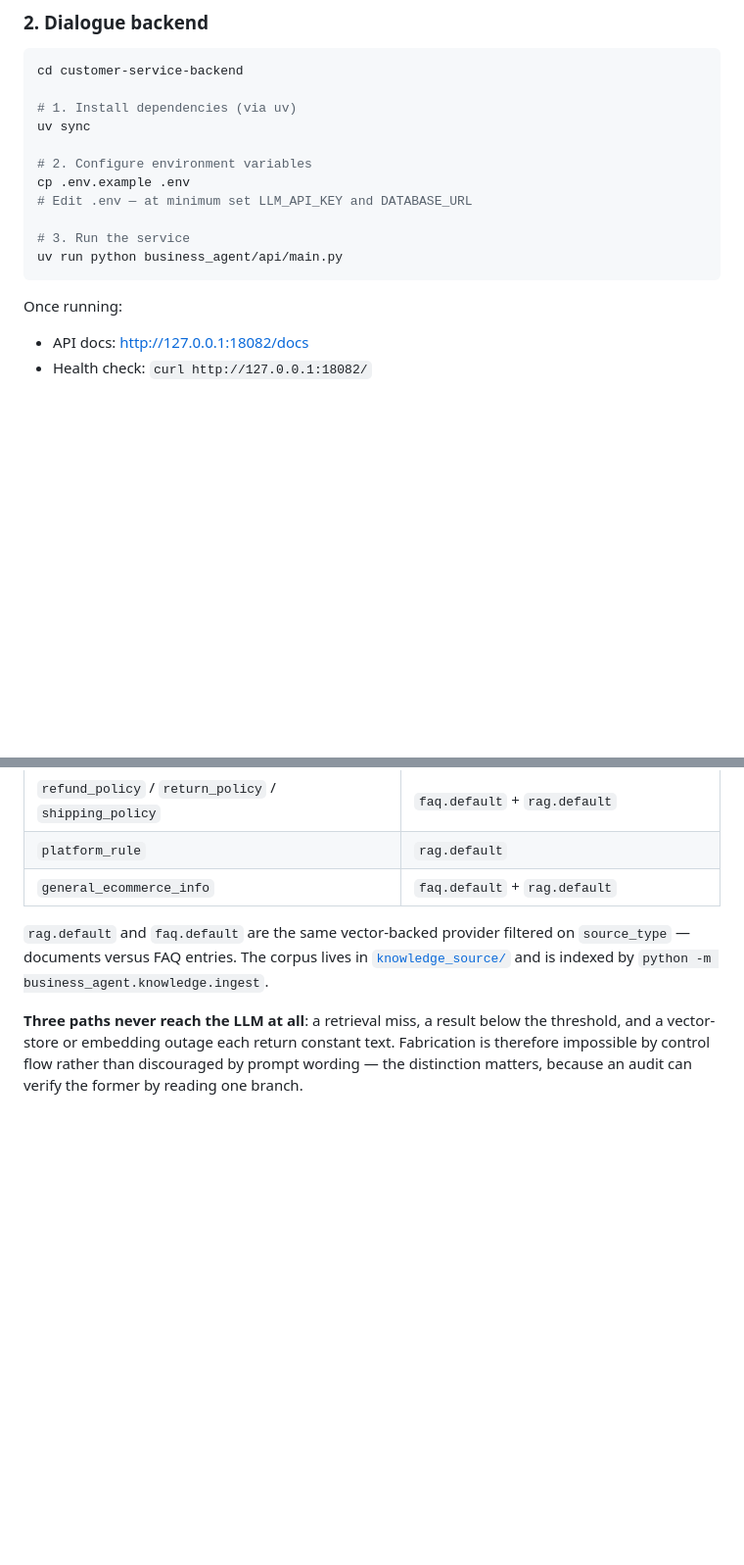
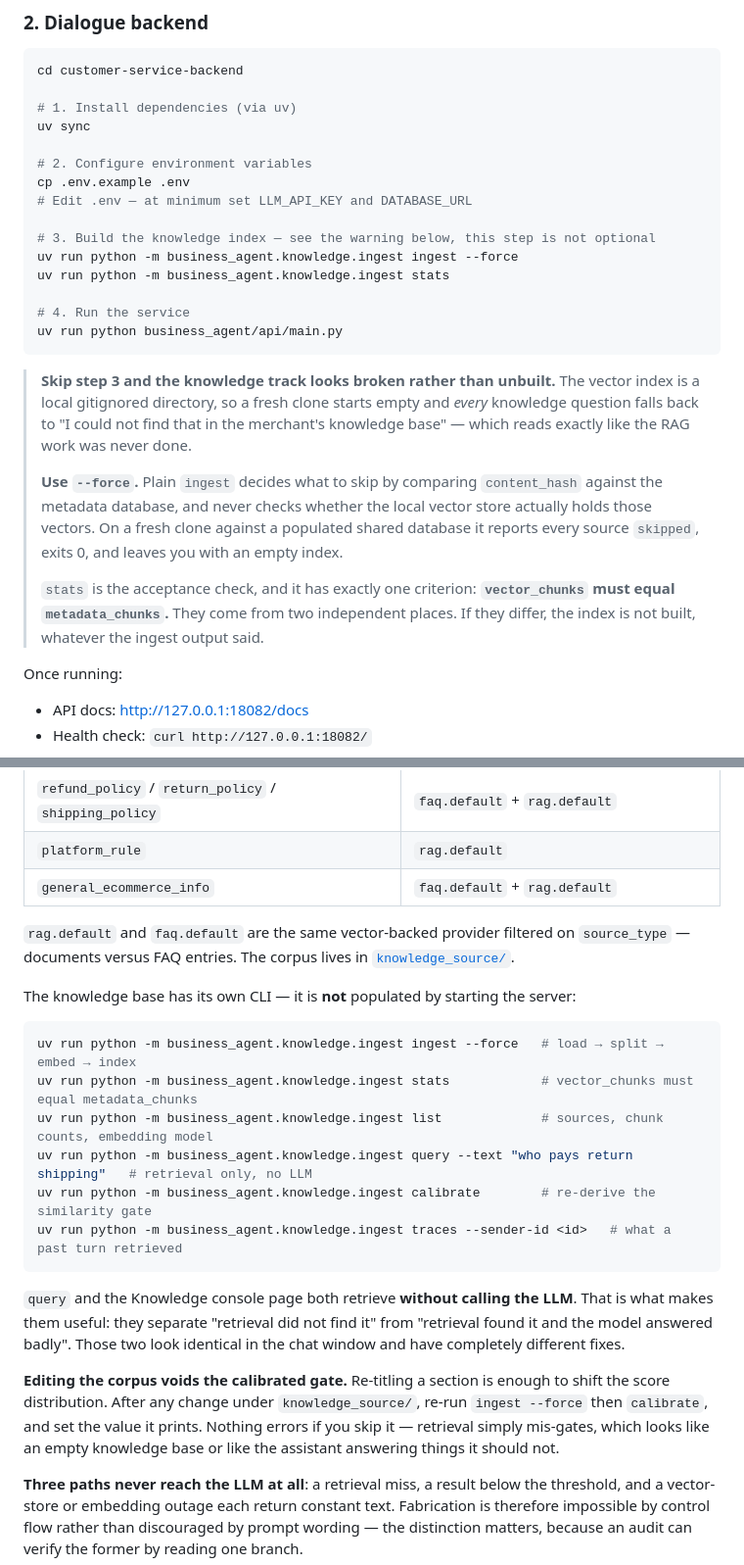
Before and after one commit to entingwu/BusinessAgent, a Markdown page: README.md, 2 parts joined by grey strips. Shown at 98% size. GitHub-like rendering; blank space fills up the shorter version.

Commit message:
docs(readme): 上手流程补建索引这一步，缺了它知识轨道看起来像坏的
Quick start 原来三步走完就起服务，而向量索引是本地 gitignored 目录、新 clone
是空的——于是每一条知识问题都走兜底，读起来正是「RAG 根本没做」。全文此前只在
架构说明里顺带提过一次 ingest，上手流程里一个字没有。

这是本仓反复产出的那种失败：不报错、看起来像另一个问题。

补三件：
- Quick start 加建索引步骤，并写明为什么必须带 --force（跳过逻辑只比元数据库里
  的 content_hash、从不检查本地向量库，对着已填充的共享库会全部报 skipped 并
  退出 0，留下一个空索引）
- 写明 stats 是验收检查且只有一条判据：vector_chunks 必须等于 metadata_chunks，
  两个数来自两处独立事实，不等就是没建好，不管 ingest 输出说了什么
- 知识库 CLI 六条命令，并说明 query 与 Knowledge 页都不调 LLM——这正是它们有用
  的地方：把「检索没找到」与「检索找到了但模型答得不好」分开，这两件事在聊天
  窗口里看起来一模一样，修法完全不同

另补一条改语料的纪律：改动 knowledge_source/ 会让校准过的阈值作废，连改个小节
标题都足以移动分数分布；不重跑不报错，只是判定错位。

Co-Authored-By: Claude Opus 5 (1M context) <noreply@anthropic.com>

````diff
--- a/README.md
+++ b/README.md
@@ -86,9 +86,27 @@ uv sync
 cp .env.example .env
 # Edit .env — at minimum set LLM_API_KEY and DATABASE_URL
 
-# 3. Run the service
+# 3. Build the knowledge index — see the warning below, this step is not optional
+uv run python -m business_agent.knowledge.ingest ingest --force
+uv run python -m business_agent.knowledge.ingest stats
+
+# 4. Run the service
 uv run python business_agent/api/main.py
 ```
+
+> **Skip step 3 and the knowledge track looks broken rather than unbuilt.** The vector index is a
+> local gitignored directory, so a fresh clone starts empty and *every* knowledge question falls
+> back to "I could not find that in the merchant's knowledge base" — which reads exactly like the
+> RAG work was never done.
+>
+> **Use `--force`.** Plain `ingest` decides what to skip by comparing `content_hash` against the
+> metadata database, and never checks whether the local vector store actually holds those vectors.
+> On a fresh clone against a populated shared database it reports every source `skipped`, exits 0,
+> and leaves you with an empty index.
+>
+> `stats` is the acceptance check, and it has exactly one criterion: **`vector_chunks` must equal
+> `metadata_chunks`.** They come from two independent places. If they differ, the index is not
+> built, whatever the ingest output said.
 
 Once running:
 
@@ -239,7 +257,27 @@ Seven knowledge intents are defined in [`business_agent/knowledge/intents.py`](c
 | `platform_rule` | `rag.default` |
 | `general_ecommerce_info` | `faq.default` + `rag.default` |
 
-`rag.default` and `faq.default` are the same vector-backed provider filtered on `source_type` — documents versus FAQ entries. The corpus lives in [`knowledge_source/`](customer-service-backend/knowledge_source/) and is indexed by `python -m business_agent.knowledge.ingest`.
+`rag.default` and `faq.default` are the same vector-backed provider filtered on `source_type` — documents versus FAQ entries. The corpus lives in [`knowledge_source/`](customer-service-backend/knowledge_source/).
+
+The knowledge base has its own CLI — it is **not** populated by starting the server:
+
+```bash
+uv run python -m business_agent.knowledge.ingest ingest --force   # load → split → embed → index
+uv run python -m business_agent.knowledge.ingest stats            # vector_chunks must equal metadata_chunks
+uv run python -m business_agent.knowledge.ingest list             # sources, chunk counts, embedding model
+uv run python -m business_agent.knowledge.ingest query --text "who pays return shipping"   # retrieval only, no LLM
+uv run python -m business_agent.knowledge.ingest calibrate        # re-derive the similarity gate
+uv run python -m business_agent.knowledge.ingest traces --sender-id <id>   # what a past turn retrieved
+```
+
+`query` and the Knowledge console page both retrieve **without calling the LLM**. That is what makes
+them useful: they separate "retrieval did not find it" from "retrieval found it and the model
+answered badly". Those two look identical in the chat window and have completely different fixes.
+
+**Editing the corpus voids the calibrated gate.** Re-titling a section is enough to shift the score
+distribution. After any change under `knowledge_source/`, re-run `ingest --force` then `calibrate`,
+and set the value it prints. Nothing errors if you skip it — retrieval simply mis-gates, which looks
+like an empty knowledge base or like the assistant answering things it should not.
 
 **Three paths never reach the LLM at all**: a retrieval miss, a result below the threshold, and a vector-store or embedding outage each return constant text. Fabrication is therefore impossible by control flow rather than discouraged by prompt wording — the distinction matters, because an audit can verify the former by reading one branch.
 
````
